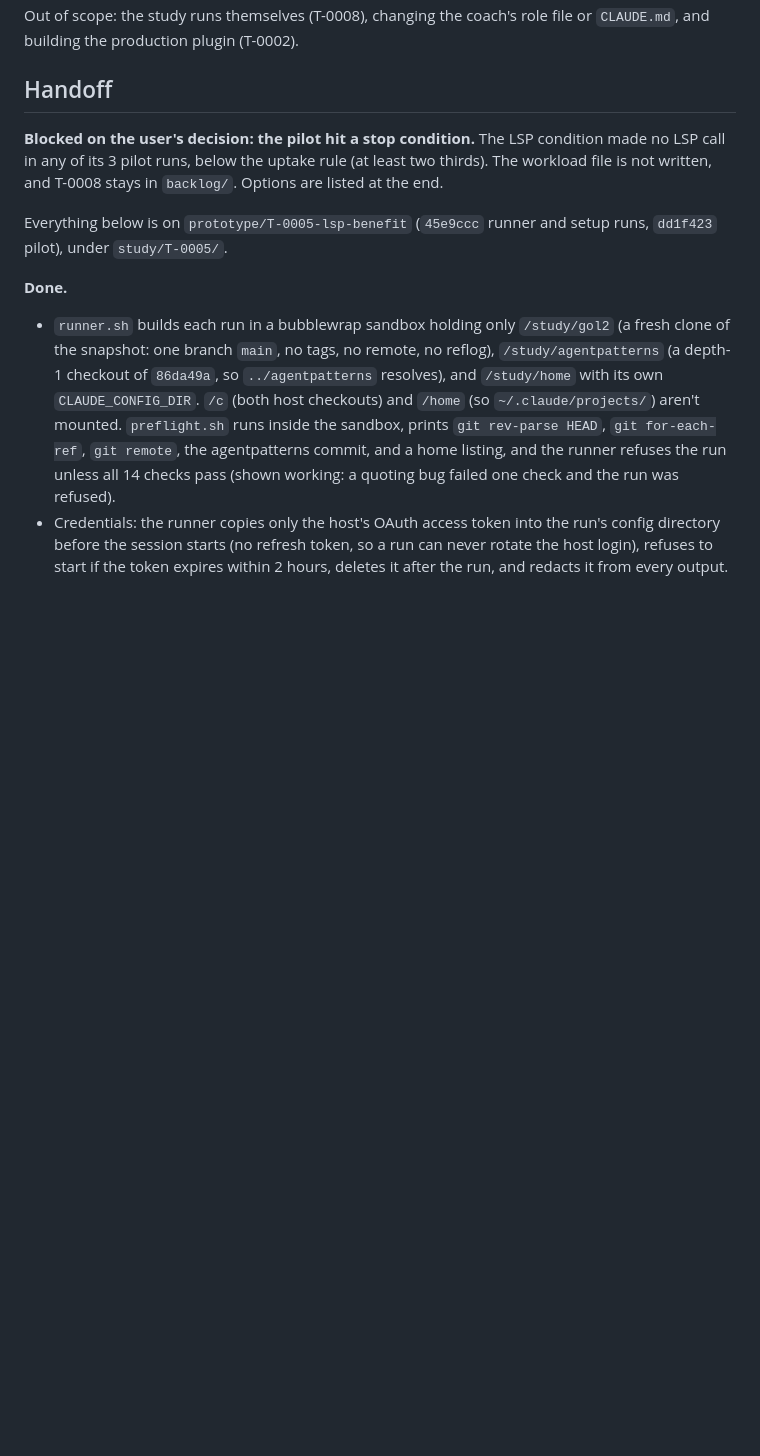
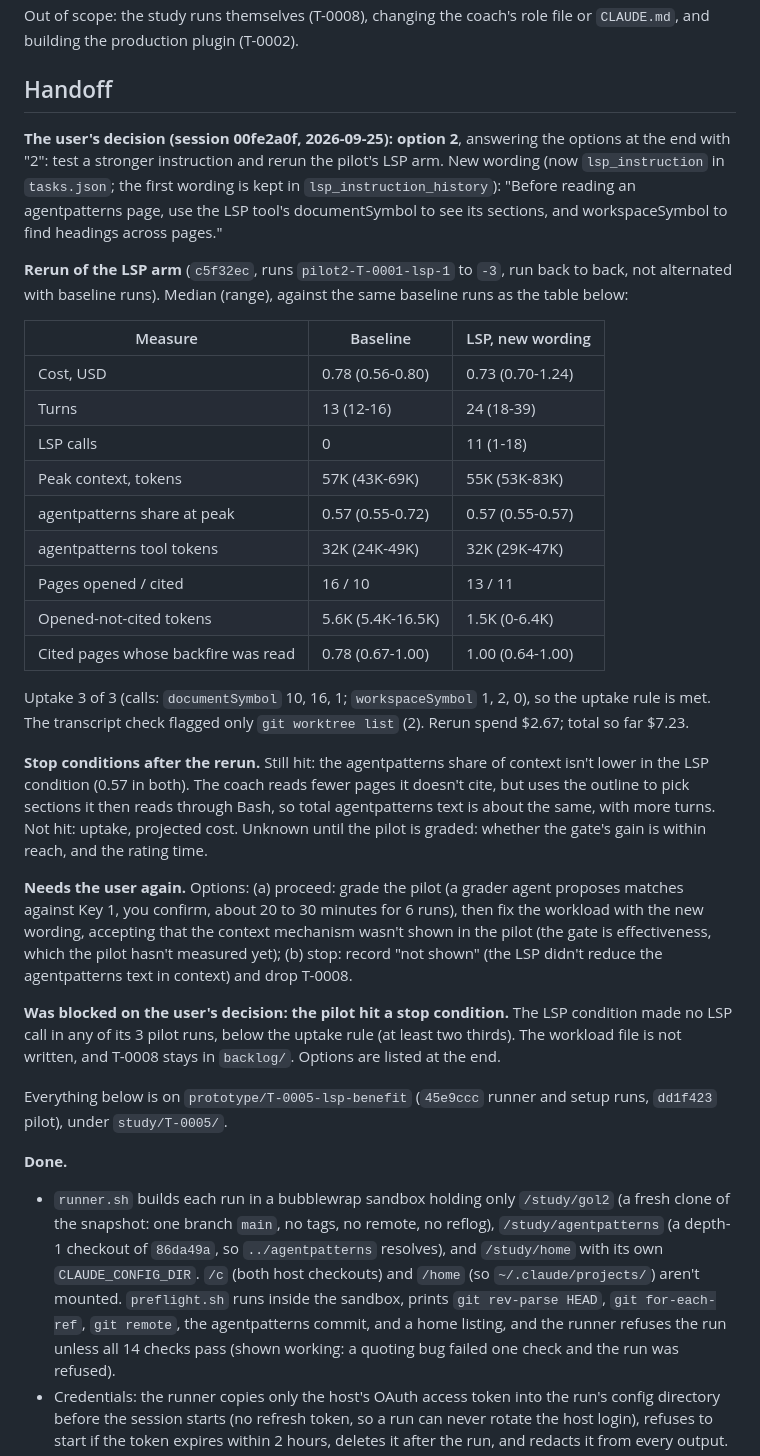
Before and after one commit to DetweilerRyan/gol2, a Markdown page: .board/blocked/T-0005-spike-markdown-lsp-benefit.md, the part around the change. Rendered like a GitHub page; blank space fills up the shorter version.

Commit message:
T-0005: record the LSP-arm rerun; block on the context-share stop condition
With the user's stronger instruction all three LSP runs called the tool,
but the agentpatterns share of context stayed at 0.57, so the pilot
still hits a stop condition and needs the user's decision.

Co-Authored-By: Claude Opus 5.5 <noreply@anthropic.com>

```diff
--- a/.board/blocked/T-0005-spike-markdown-lsp-benefit.md
+++ b/.board/blocked/T-0005-spike-markdown-lsp-benefit.md
@@ -184,7 +184,40 @@ production plugin (T-0002).
 
 ## Handoff
 
-**Blocked on the user's decision: the pilot hit a stop condition.** The LSP condition made no LSP call in any of
+**The user's decision (session 00fe2a0f, 2026-09-25): option 2**, answering the options at the end with "2": test a
+stronger instruction and rerun the pilot's LSP arm. New wording (now `lsp_instruction` in `tasks.json`; the first
+wording is kept in `lsp_instruction_history`): "Before reading an agentpatterns page, use the LSP tool's
+documentSymbol to see its sections, and workspaceSymbol to find headings across pages."
+
+**Rerun of the LSP arm** (`c5f32ec`, runs `pilot2-T-0001-lsp-1` to `-3`, run back to back, not alternated with
+baseline runs). Median (range), against the same baseline runs as the table below:
+
+| Measure                             | Baseline          | LSP, new wording |
+| ----------------------------------- | ----------------- | ---------------- |
+| Cost, USD                           | 0.78 (0.56-0.80)  | 0.73 (0.70-1.24) |
+| Turns                               | 13 (12-16)        | 24 (18-39)       |
+| LSP calls                           | 0                 | 11 (1-18)        |
+| Peak context, tokens                | 57K (43K-69K)     | 55K (53K-83K)    |
+| agentpatterns share at peak         | 0.57 (0.55-0.72)  | 0.57 (0.55-0.57) |
+| agentpatterns tool tokens           | 32K (24K-49K)     | 32K (29K-47K)    |
+| Pages opened / cited                | 16 / 10           | 13 / 11          |
+| Opened-not-cited tokens             | 5.6K (5.4K-16.5K) | 1.5K (0-6.4K)    |
+| Cited pages whose backfire was read | 0.78 (0.67-1.00)  | 1.00 (0.64-1.00) |
+
+Uptake 3 of 3 (calls: `documentSymbol` 10, 16, 1; `workspaceSymbol` 1, 2, 0), so the uptake rule is met. The
+transcript check flagged only `git worktree list` (2). Rerun spend $2.67; total so far $7.23.
+
+**Stop conditions after the rerun.** Still hit: the agentpatterns share of context isn't lower in the LSP condition
+(0.57 in both). The coach reads fewer pages it doesn't cite, but uses the outline to pick sections it then reads
+through Bash, so total agentpatterns text is about the same, with more turns. Not hit: uptake, projected cost.
+Unknown until the pilot is graded: whether the gate's gain is within reach, and the rating time.
+
+**Needs the user again.** Options: (a) proceed: grade the pilot (a grader agent proposes matches against Key 1,
+you confirm, about 20 to 30 minutes for 6 runs), then fix the workload with the new wording, accepting that the
+context mechanism wasn't shown in the pilot (the gate is effectiveness, which the pilot hasn't measured yet);
+(b) stop: record "not shown" (the LSP didn't reduce the agentpatterns text in context) and drop T-0008.
+
+**Was blocked on the user's decision: the pilot hit a stop condition.** The LSP condition made no LSP call in any of
 its 3 pilot runs, below the uptake rule (at least two thirds). The workload file is not written, and T-0008 stays in
 `backlog/`. Options are listed at the end.
 
```
